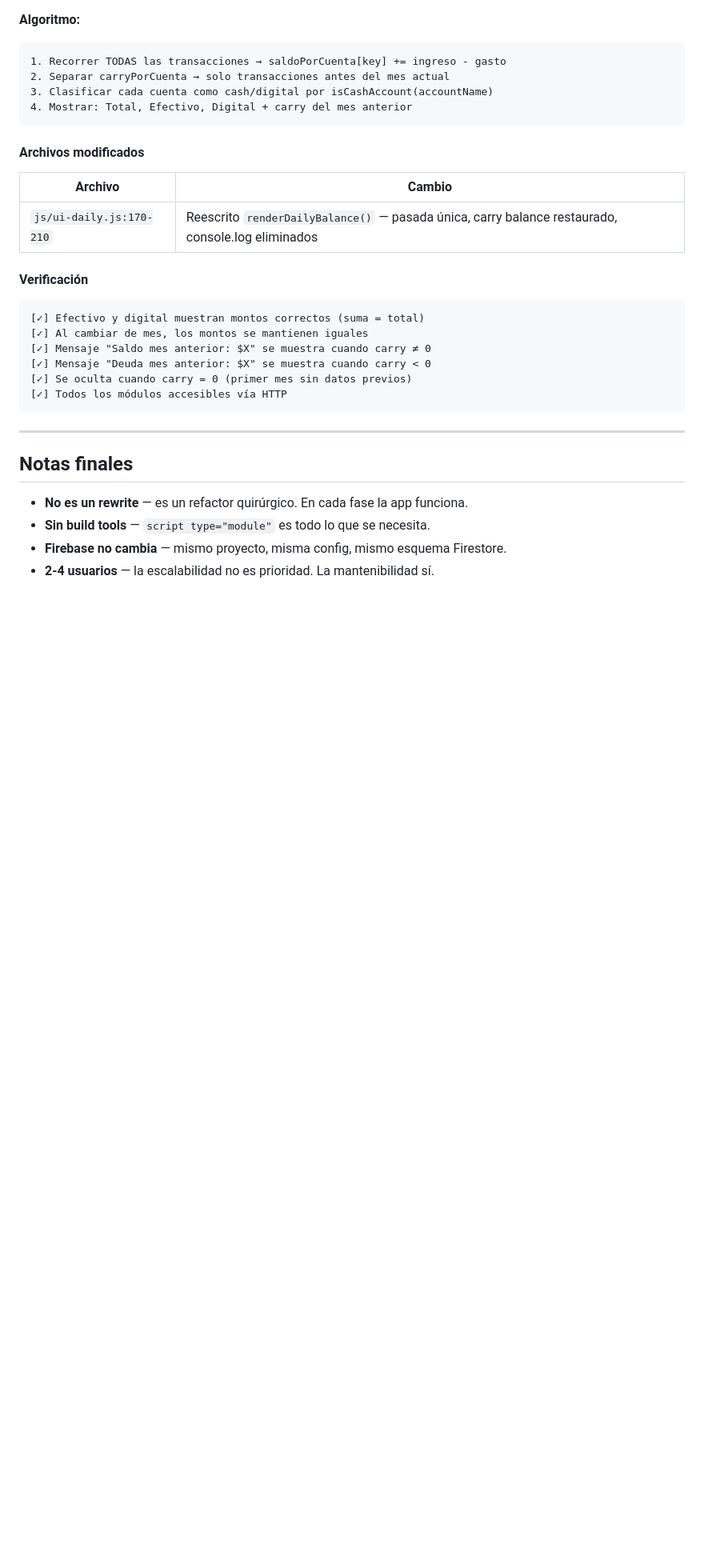
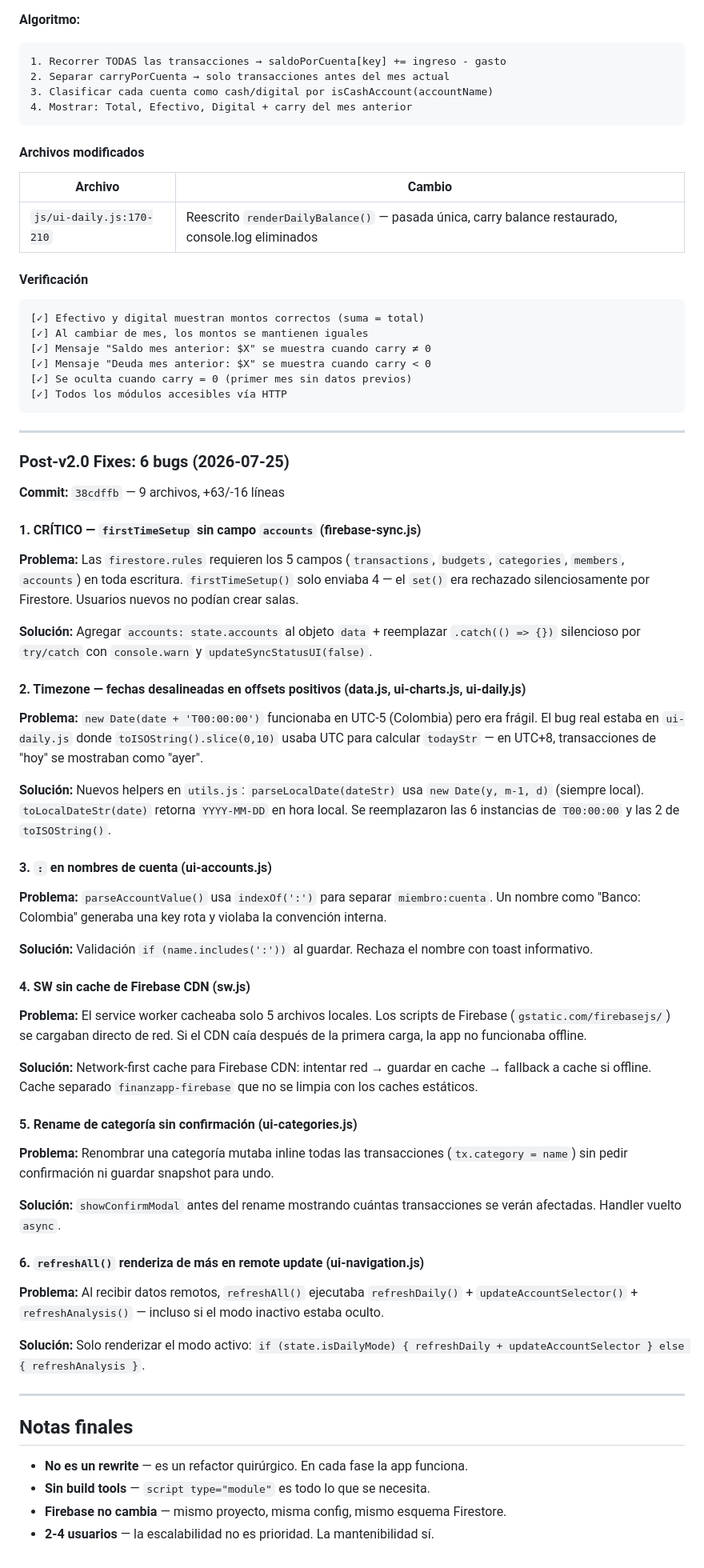
Before and after one commit to DavidUribe97/FinanzApp, a Markdown page: REFACTOR.md, the part around one of its changes. Shown at 80% size. Rendered like a GitHub page; blank space fills up the shorter version.

Commit message:
docs: documentar 6 fixes post-v2.0 — bugs, tags, función refreshAll

```diff
--- a/REFACTOR.md
+++ b/REFACTOR.md
@@ -1832,6 +1832,48 @@ Transacciones antiguas con `account: 'Bancolombia'` (sin prefijo) se parsean con
 
 ---
 
+### Post-v2.0 Fixes: 6 bugs (2026-07-25)
+
+**Commit:** `38cdffb` — 9 archivos, +63/-16 líneas
+
+#### 1. CRÍTICO — `firstTimeSetup` sin campo `accounts` (firebase-sync.js)
+
+**Problema:** Las `firestore.rules` requieren los 5 campos (`transactions`, `budgets`, `categories`, `members`, `accounts`) en toda escritura. `firstTimeSetup()` solo enviaba 4 — el `set()` era rechazado silenciosamente por Firestore. Usuarios nuevos no podían crear salas.
+
+**Solución:** Agregar `accounts: state.accounts` al objeto `data` + reemplazar `.catch(() => {})` silencioso por `try/catch` con `console.warn` y `updateSyncStatusUI(false)`.
+
+#### 2. Timezone — fechas desalineadas en offsets positivos (data.js, ui-charts.js, ui-daily.js)
+
+**Problema:** `new Date(date + 'T00:00:00')` funcionaba en UTC-5 (Colombia) pero era frágil. El bug real estaba en `ui-daily.js` donde `toISOString().slice(0,10)` usaba UTC para calcular `todayStr` — en UTC+8, transacciones de "hoy" se mostraban como "ayer".
+
+**Solución:** Nuevos helpers en `utils.js`: `parseLocalDate(dateStr)` usa `new Date(y, m-1, d)` (siempre local). `toLocalDateStr(date)` retorna `YYYY-MM-DD` en hora local. Se reemplazaron las 6 instancias de `T00:00:00` y las 2 de `toISOString()`.
+
+#### 3. `:` en nombres de cuenta (ui-accounts.js)
+
+**Problema:** `parseAccountValue()` usa `indexOf(':')` para separar `miembro:cuenta`. Un nombre como "Banco: Colombia" generaba una key rota y violaba la convención interna.
+
+**Solución:** Validación `if (name.includes(':'))` al guardar. Rechaza el nombre con toast informativo.
+
+#### 4. SW sin cache de Firebase CDN (sw.js)
+
+**Problema:** El service worker cacheaba solo 5 archivos locales. Los scripts de Firebase (`gstatic.com/firebasejs/`) se cargaban directo de red. Si el CDN caía después de la primera carga, la app no funcionaba offline.
+
+**Solución:** Network-first cache para Firebase CDN: intentar red → guardar en cache → fallback a cache si offline. Cache separado `finanzapp-firebase` que no se limpia con los caches estáticos.
+
+#### 5. Rename de categoría sin confirmación (ui-categories.js)
+
+**Problema:** Renombrar una categoría mutaba inline todas las transacciones (`tx.category = name`) sin pedir confirmación ni guardar snapshot para undo.
+
+**Solución:** `showConfirmModal` antes del rename mostrando cuántas transacciones se verán afectadas. Handler vuelto `async`.
+
+#### 6. `refreshAll()` renderiza de más en remote update (ui-navigation.js)
+
+**Problema:** Al recibir datos remotos, `refreshAll()` ejecutaba `refreshDaily()` + `updateAccountSelector()` + `refreshAnalysis()` — incluso si el modo inactivo estaba oculto.
+
+**Solución:** Solo renderizar el modo activo: `if (state.isDailyMode) { refreshDaily + updateAccountSelector } else { refreshAnalysis }`.
+
+---
+
 ## Notas finales
 
 - **No es un rewrite** — es un refactor quirúrgico. En cada fase la app funciona.
```
Also changed, not shown: other parts of REFACTOR.md (+1 -1 lines), LEEME.md (+10 -2 lines).
